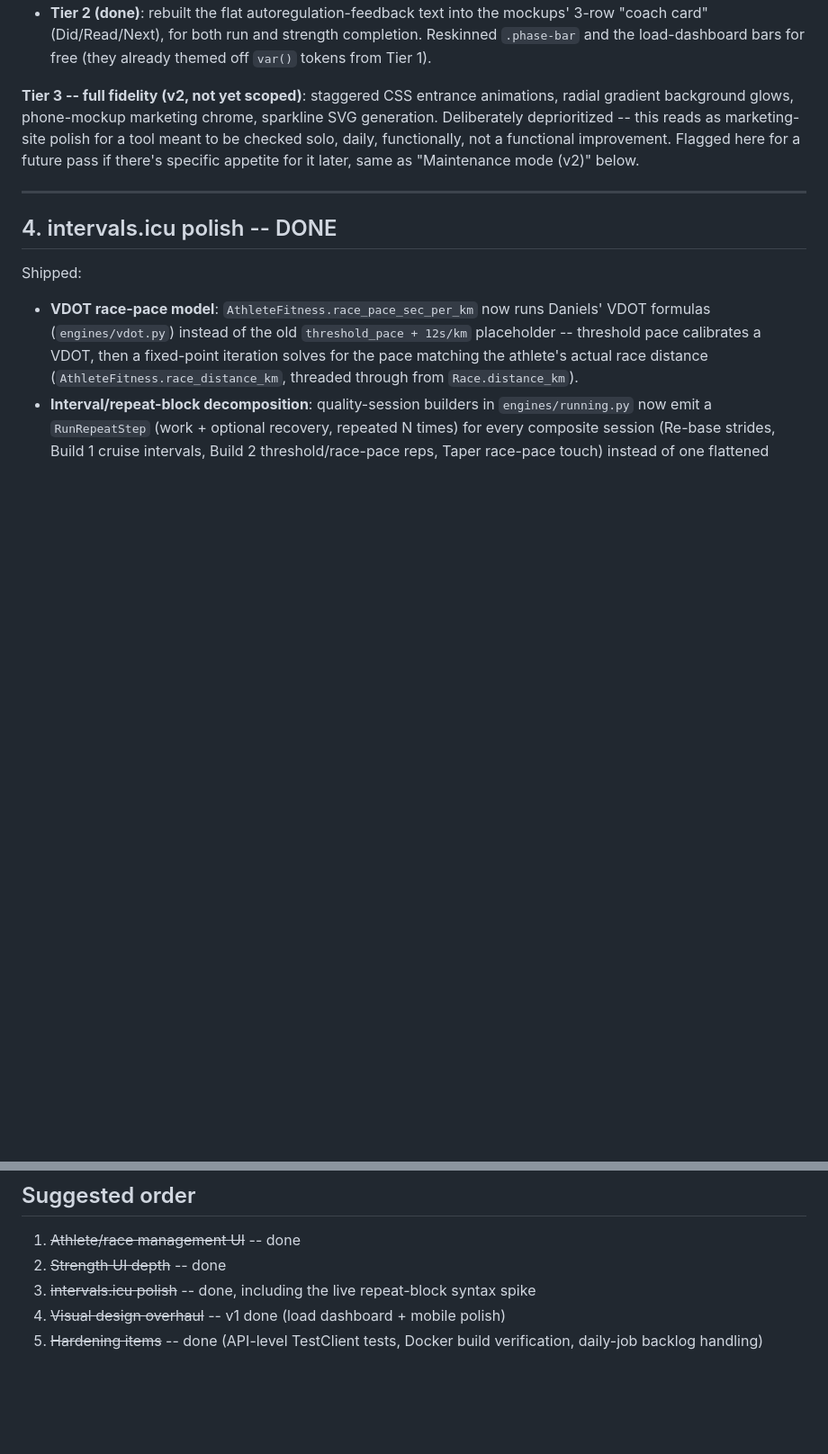
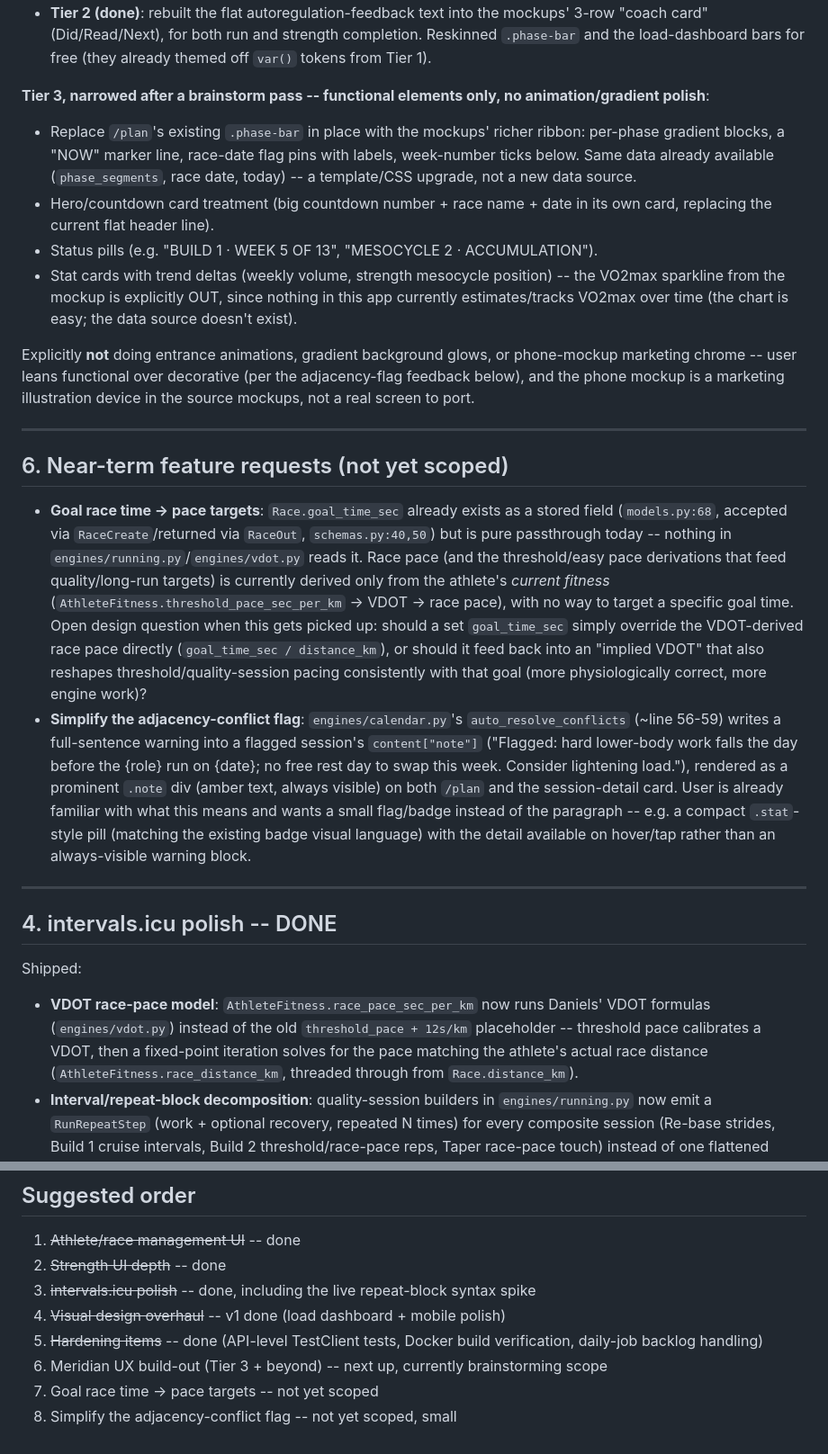
Before and after one commit to rdaswav/training_app, a Markdown page: PROJECT_PLAN.md, 2 parts joined by grey strips. Shown at 90% size. Rendered like a GitHub page; blank space fills up the shorter version.

Commit message:
Log Meridian UX build-out scope and two new feature requests to roadmap
Narrows the deferred "Tier 3" design language item down to a concrete,
brainstormed scope (phase-timeline ribbon, countdown card, status pills,
stat cards -- no animations/gradients/VO2max sparkline), and adds two
new near-term requests: wiring Race.goal_time_sec into pace targets
(currently pure passthrough), and simplifying the adjacency-conflict
warning from a full paragraph to a compact flag.

Co-Authored-By: Claude Sonnet 5 <noreply@anthropic.com>
Claude-Session: https://claude.ai/code/session_01NJJa1umJtQXfe8w6p7K1Pm

```diff
--- a/PROJECT_PLAN.md
+++ b/PROJECT_PLAN.md
@@ -95,12 +95,53 @@ Adopted the color palette + typography from two mockups the user provided
   completion. Reskinned `.phase-bar` and the load-dashboard bars for free
   (they already themed off `var()` tokens from Tier 1).
 
-**Tier 3 -- full fidelity (v2, not yet scoped)**: staggered CSS entrance
-animations, radial gradient background glows, phone-mockup marketing chrome,
-sparkline SVG generation. Deliberately deprioritized -- this reads as
-marketing-site polish for a tool meant to be checked solo, daily, functionally,
-not a functional improvement. Flagged here for a future pass if there's
-specific appetite for it later, same as "Maintenance mode (v2)" below.
+**Tier 3, narrowed after a brainstorm pass -- functional elements only, no
+animation/gradient polish**:
+- Replace `/plan`'s existing `.phase-bar` in place with the mockups' richer
+  ribbon: per-phase gradient blocks, a "NOW" marker line, race-date flag pins
+  with labels, week-number ticks below. Same data already available
+  (`phase_segments`, race date, today) -- a template/CSS upgrade, not a new
+  data source.
+- Hero/countdown card treatment (big countdown number + race name + date in
+  its own card, replacing the current flat header line).
+- Status pills (e.g. "BUILD 1 · WEEK 5 OF 13", "MESOCYCLE 2 · ACCUMULATION").
+- Stat cards with trend deltas (weekly volume, strength mesocycle position) --
+  the VO2max sparkline from the mockup is explicitly OUT, since nothing in
+  this app currently estimates/tracks VO2max over time (the chart is easy;
+  the data source doesn't exist).
+
+Explicitly **not** doing entrance animations, gradient background glows, or
+phone-mockup marketing chrome -- user leans functional over decorative (per
+the adjacency-flag feedback below), and the phone mockup is a marketing
+illustration device in the source mockups, not a real screen to port.
+
+---
+
+## 6. Near-term feature requests (not yet scoped)
+
+- **Goal race time -> pace targets**: `Race.goal_time_sec` already exists as a
+  stored field (`models.py:68`, accepted via `RaceCreate`/returned via
+  `RaceOut`, `schemas.py:40,50`) but is pure passthrough today -- nothing in
+  `engines/running.py`/`engines/vdot.py` reads it. Race pace (and the
+  threshold/easy pace derivations that feed quality/long-run targets) is
+  currently derived only from the athlete's *current fitness*
+  (`AthleteFitness.threshold_pace_sec_per_km` -> VDOT -> race pace), with no
+  way to target a specific goal time. Open design question when this gets
+  picked up: should a set `goal_time_sec` simply override the VDOT-derived
+  race pace directly (`goal_time_sec / distance_km`), or should it feed back
+  into an "implied VDOT" that also reshapes threshold/quality-session pacing
+  consistently with that goal (more physiologically correct, more engine
+  work)?
+- **Simplify the adjacency-conflict flag**: `engines/calendar.py`'s
+  `auto_resolve_conflicts` (~line 56-59) writes a full-sentence warning into a
+  flagged session's `content["note"]` ("Flagged: hard lower-body work falls
+  the day before the {role} run on {date}; no free rest day to swap this
+  week. Consider lightening load."), rendered as a prominent `.note` div
+  (amber text, always visible) on both `/plan` and the session-detail card.
+  User is already familiar with what this means and wants a small flag/badge
+  instead of the paragraph -- e.g. a compact `.stat`-style pill (matching the
+  existing badge visual language) with the detail available on hover/tap
+  rather than an always-visible warning block.
 
 ---
 
@@ -191,3 +232,6 @@ Shipped:
 4. ~~Visual design overhaul~~ -- v1 done (load dashboard + mobile polish)
 5. ~~Hardening items~~ -- done (API-level TestClient tests, Docker build
    verification, daily-job backlog handling)
+6. Meridian UX build-out (Tier 3 + beyond) -- next up, currently brainstorming scope
+7. Goal race time -> pace targets -- not yet scoped
+8. Simplify the adjacency-conflict flag -- not yet scoped, small
```
